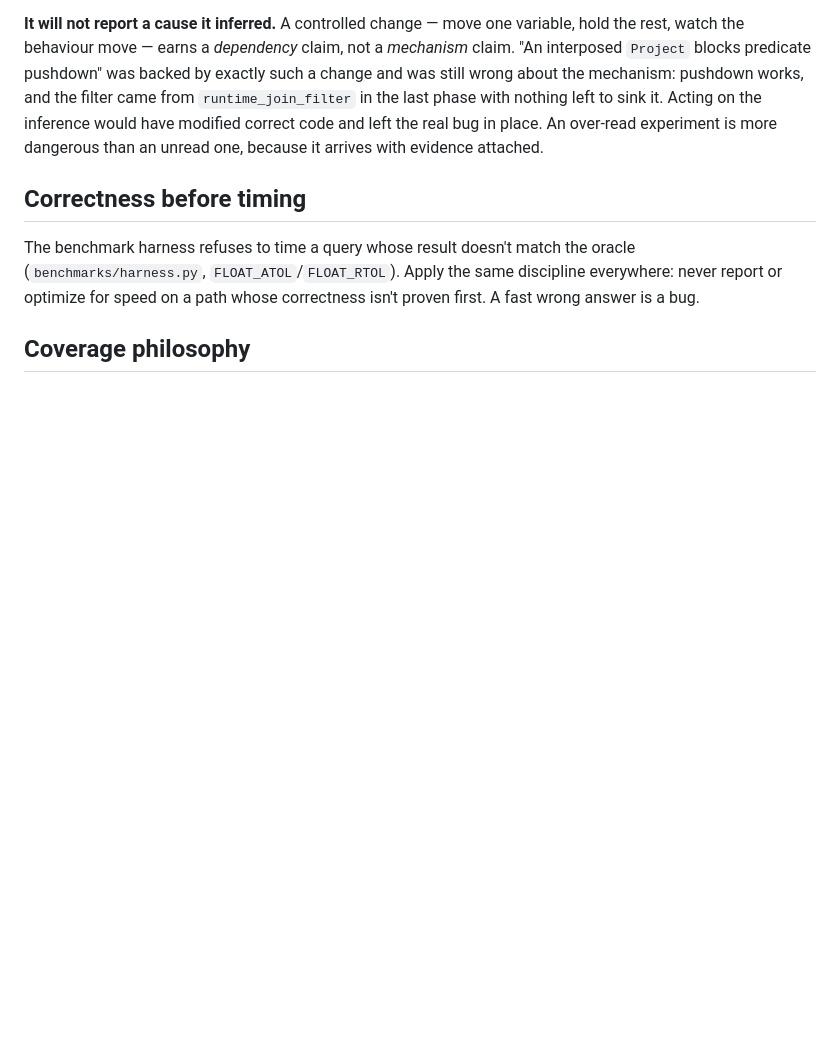
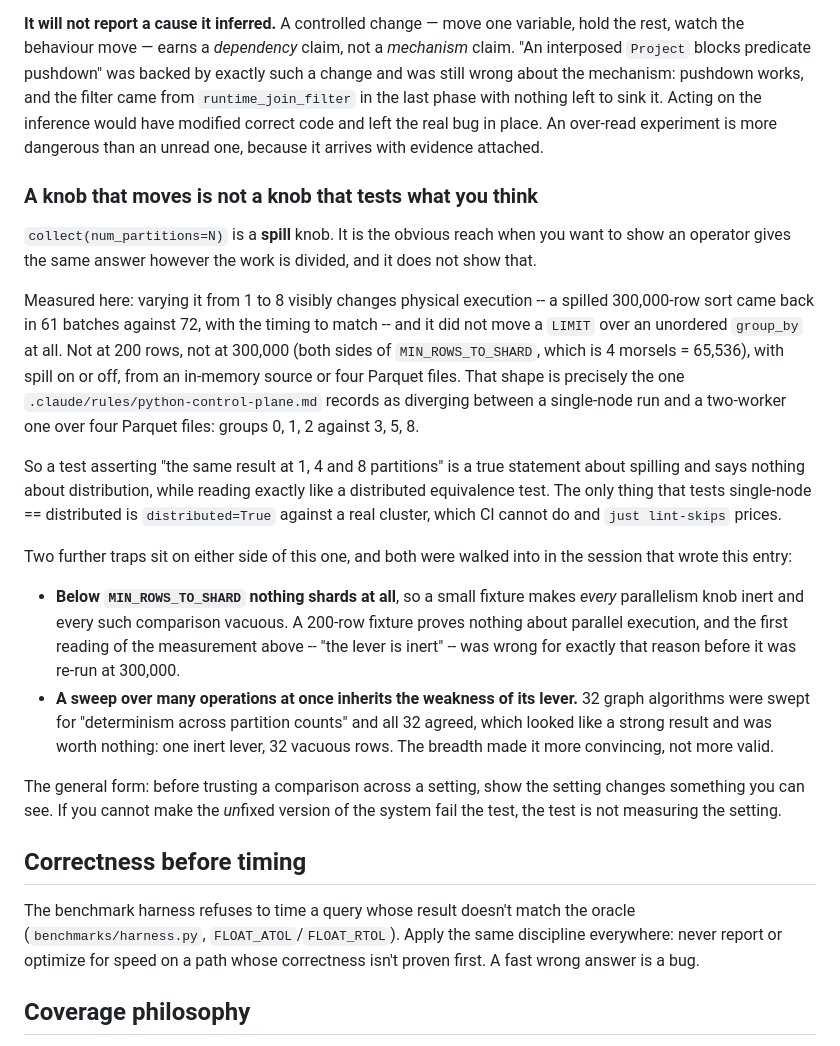
Before and after one commit to stephenoffer/batcher, a Markdown page: .claude/rules/testing.md, the part around the change. Rendered like a GitHub page; blank space fills up the shorter version.

Commit message:
docs(testing): num_partitions is a spill knob, not a distributed one
`collect(num_partitions=N)` is the obvious reach when you want to show an operator gives
the same answer however the work is divided, and it does not show that.

Measured: varying it from 1 to 8 visibly changes physical execution -- a spilled
300,000-row sort came back in 61 batches against 72, with the timing to match -- and it did
not move a LIMIT over an unordered group_by at all. Not at 200 rows, not at 300,000 (both
sides of MIN_ROWS_TO_SHARD = 4 morsels = 65,536), spill on or off, from an in-memory source
or four Parquet files. That shape is the one python-control-plane.md records as diverging
between a single-node run and a two-worker one: groups 0, 1, 2 against 3, 5, 8. That
divergence is cited from the rules, not re-measured here; what was measured is only that
num_partitions does not reproduce it.

So "the same result at 1, 4 and 8 partitions" is a true statement about spilling that says
nothing about distribution, while reading exactly like a distributed equivalence test.

Both neighbouring traps are recorded because both were walked into while finding this.
Below MIN_ROWS_TO_SHARD nothing shards, so a small fixture makes every parallelism knob
inert -- the first reading of this measurement was "the lever is inert", which was wrong for
that reason until it was re-run at 300,000 rows. And a sweep inherits the weakness of its
lever: 32 graph algorithms were swept for determinism across partition counts and all 32
agreed, which looked strong and was worth nothing. The breadth made it more convincing
rather than more valid, and that sweep is not in this commit or any other.

Co-Authored-By: Claude Opus 5 (1M context) <noreply@anthropic.com>
Claude-Session: https://claude.ai/code/session_01GfvqtR7yfdzLL4d2AmxDQi

```diff
--- a/.claude/rules/testing.md
+++ b/.claude/rules/testing.md
@@ -114,6 +114,41 @@ was still wrong about the mechanism: pushdown works, and the filter came from
 inference would have modified correct code and left the real bug in place. An over-read
 experiment is more dangerous than an unread one, because it arrives with evidence attached.
 
+### A knob that moves is not a knob that tests what you think
+
+`collect(num_partitions=N)` is a **spill** knob. It is the obvious reach when you want to
+show an operator gives the same answer however the work is divided, and it does not show
+that.
+
+Measured here: varying it from 1 to 8 visibly changes physical execution -- a spilled
+300,000-row sort came back in 61 batches against 72, with the timing to match -- and it did
+not move a `LIMIT` over an unordered `group_by` at all. Not at 200 rows, not at 300,000
+(both sides of `MIN_ROWS_TO_SHARD`, which is 4 morsels = 65,536), with spill on or off, from
+an in-memory source or four Parquet files. That shape is precisely the one
+`.claude/rules/python-control-plane.md` records as diverging between a single-node run and a
+two-worker one over four Parquet files: groups 0, 1, 2 against 3, 5, 8.
+
+So a test asserting "the same result at 1, 4 and 8 partitions" is a true statement about
+spilling and says nothing about distribution, while reading exactly like a distributed
+equivalence test. The only thing that tests single-node == distributed is `distributed=True`
+against a real cluster, which CI cannot do and `just lint-skips` prices.
+
+Two further traps sit on either side of this one, and both were walked into in the session
+that wrote this entry:
+
+- **Below `MIN_ROWS_TO_SHARD` nothing shards at all**, so a small fixture makes *every*
+  parallelism knob inert and every such comparison vacuous. A 200-row fixture proves
+  nothing about parallel execution, and the first reading of the measurement above -- "the
+  lever is inert" -- was wrong for exactly that reason before it was re-run at 300,000.
+- **A sweep over many operations at once inherits the weakness of its lever.** 32 graph
+  algorithms were swept for "determinism across partition counts" and all 32 agreed, which
+  looked like a strong result and was worth nothing: one inert lever, 32 vacuous rows. The
+  breadth made it more convincing, not more valid.
+
+The general form: before trusting a comparison across a setting, show the setting changes
+something you can see. If you cannot make the *un*fixed version of the system fail the test,
+the test is not measuring the setting.
+
 ## Correctness before timing
 
 The benchmark harness refuses to time a query whose result doesn't match the oracle
```
